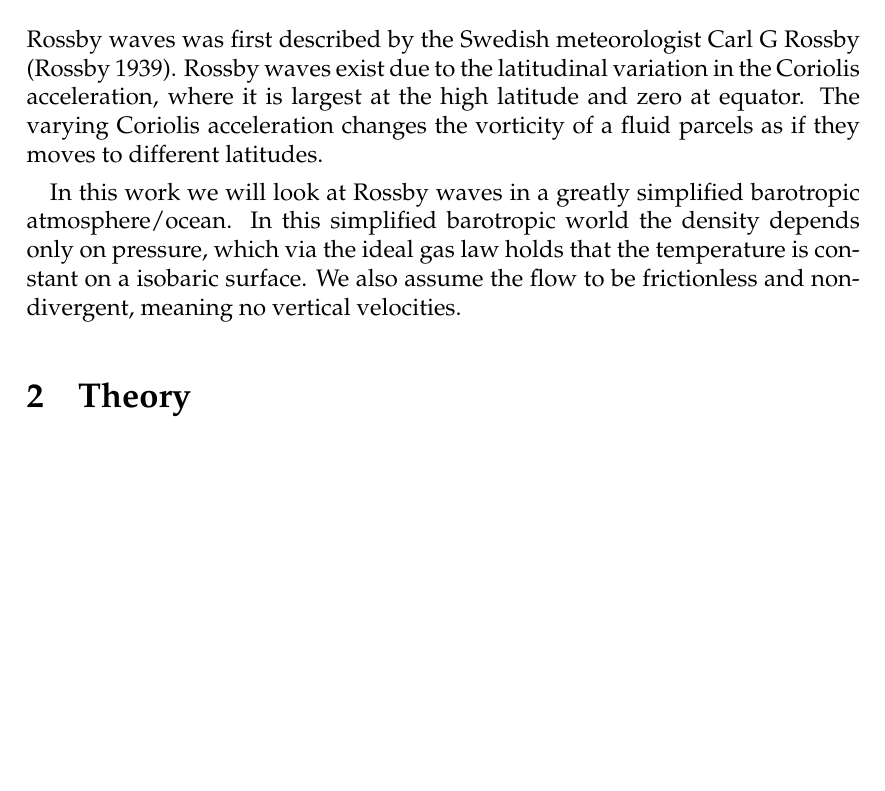
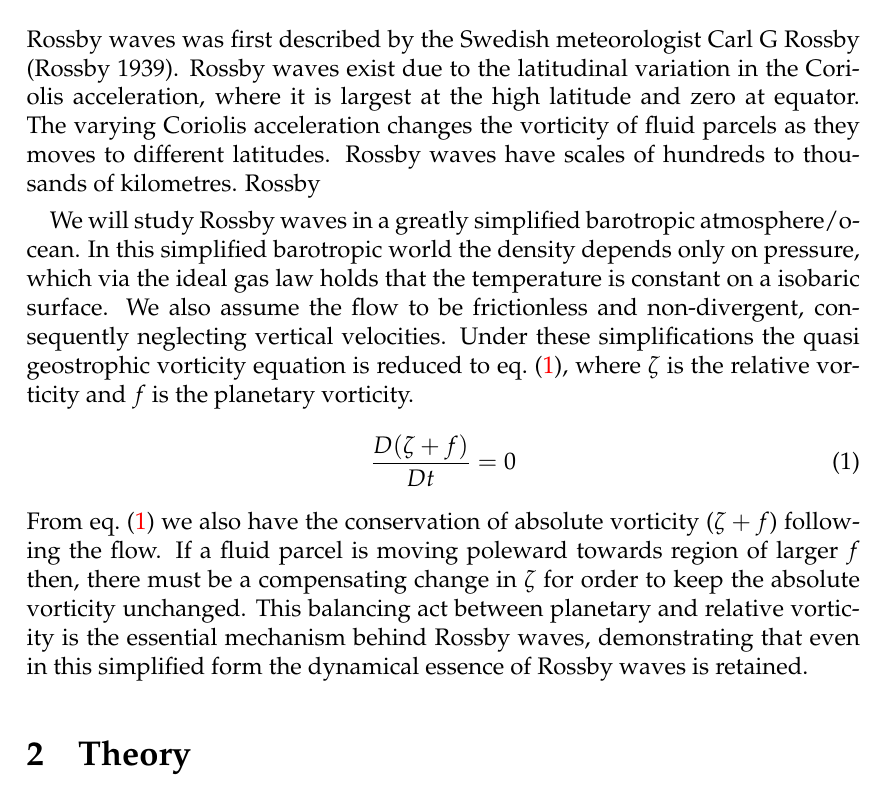
Before and after one commit to ejgal/FYS4150, a LaTeX document (Project5/latex/main.tex, which reads Project5/latex/introduction.tex): part of page 2 of 6, cut so that both start at the same text, the shorter picture padded with empty space. Compiled offline with pdfLaTeX.

Commit message:
update text

```diff
--- a/Project5/latex/introduction.tex
+++ b/Project5/latex/introduction.tex
@@ -2,11 +2,25 @@
 Rossby waves was first described by the Swedish meteorologist Carl G Rossby
 \parencite{Rossby1939}. Rossby waves exist due to the latitudinal variation in
 the Coriolis acceleration, where it is largest at the high latitude and zero at
-equator. The varying Coriolis acceleration changes the vorticity of a fluid
-parcels as if they moves to different latitudes.
+equator. The varying Coriolis acceleration changes the vorticity of fluid
+parcels as they moves to different latitudes. Rossby waves have scales of
+hundreds to thousands of kilometres. Rossby
 
-In this work we will look at Rossby waves in a greatly simplified barotropic
-atmosphere/ocean. In this simplified barotropic world the density depends only
+We will study Rossby waves in a greatly simplified
+barotropic atmosphere/ocean. In this simplified barotropic world the density depends only
 on pressure, which via the ideal gas law holds that the temperature is constant
 on a isobaric surface. We also assume the flow to be frictionless and
-non-divergent, meaning no vertical velocities.
+non-divergent, consequently neglecting vertical velocities. Under these
+simplifications the quasi geostrophic vorticity equation is reduced to
+\cref{eq:QG_vorticity}, where $\zeta$ is the relative vorticity and $f$ is the
+planetary vorticity.
+\begin{equation}\label{eq:QG_vorticity}
+    \frac{D(\zeta + f)}{Dt} = 0
+\end{equation}
+From \cref{eq:QG_vorticity} we also have the conservation of absolute vorticity
+($\zeta + f$) following the flow. If a fluid parcel is moving poleward
+towards region of larger $f$ then, there must be a compensating change in
+$\zeta$ for order to keep the absolute vorticity unchanged. This balancing act
+between planetary and relative vorticity is the essential mechanism behind
+Rossby waves, demonstrating that even in this simplified form the dynamical
+essence of Rossby waves is retained.
```
